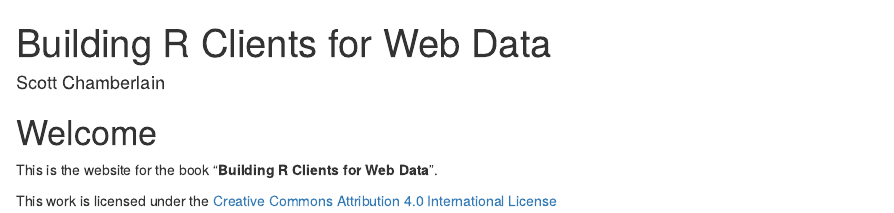
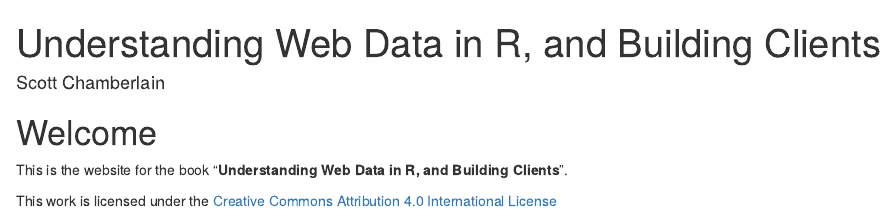
Before and after one commit to sckott/wdclients, an R Markdown document (index.rmd): the page in a window 1100 px wide, from its top. Rendered offline with R 4.5, knitr and Pandoc, with nearby package versions; drawn as R Markdown's standard HTML page in place of the format the file asks for.

Commit message:
changed around some titles

```diff
--- a/_output.yaml
+++ b/_output.yaml
@@ -3,7 +3,7 @@ bookdown::gitbook:
     toc:
       collapse: section
       before: |
-        <li><strong><a href="./">Building R Clients For Web Data</a></strong></li>
+        <li><strong><a href="./">Web Data in R</a></strong></li>
     edit:
       link: https://github.com/sckott/wdclients/edit/master/%s
       text: "Edit"
--- a/index.rmd
+++ b/index.rmd
@@ -1,8 +1,8 @@
 ---
 knit: "bookdown::render_book"
-title: "Building R Clients for Web Data"
+title: "Understanding Web Data in R, and Building Clients"
 author: "Scott Chamberlain"
-description: "This book will teach you how to write API clients for R."
+description: "This book will teach you how to leverage, and build clients for, data on the web"
 url: 'https\://github.com/sckott/wdclients'
 github-repo: sckott/wdclients
 twitter-handle: sckottie
@@ -11,6 +11,6 @@ documentclass: book
 
 # Welcome {-}
 
-This is the website for the book "__Building R Clients for Web Data__".
+This is the website for the book "__Understanding Web Data in R, and Building Clients__".
 
 This work is licensed under the [Creative Commons Attribution 4.0 International License](https://creativecommons.org/licenses/by/4.0)
```
Also changed, not shown: 15 other files.
